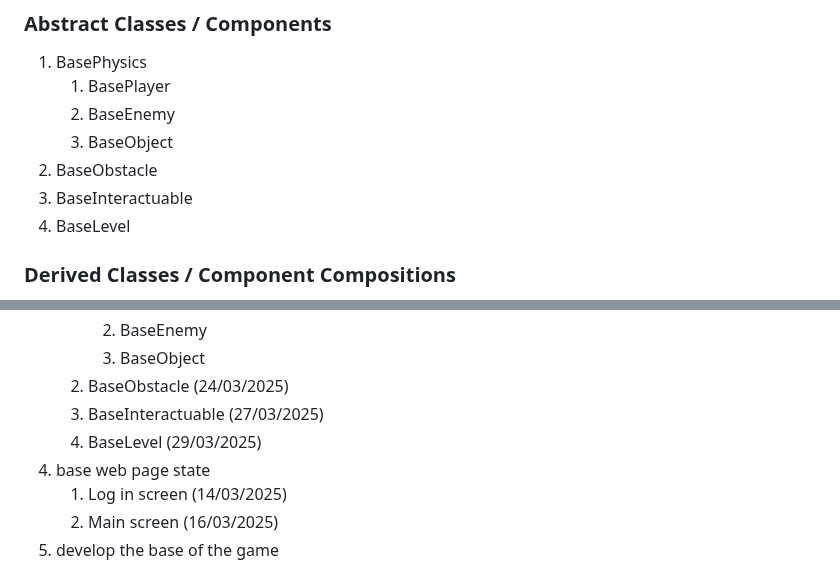
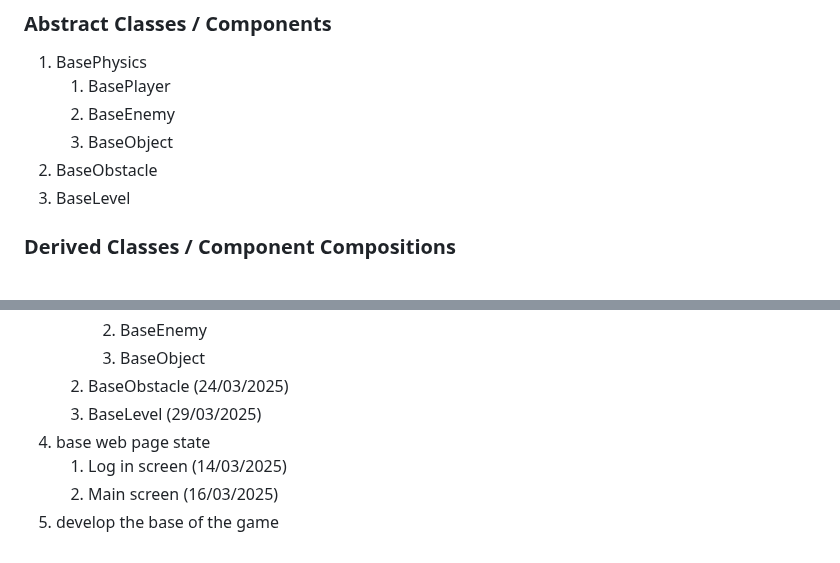
Before and after one commit to Santiago-Coronado/Jump_King_Team, a Markdown page: Videojuego/GDD_Template.md, 2 parts joined by grey strips. Rendered like a GitHub page.

Commit message:
Made little changes to classes section

```diff
--- a/Videojuego/GDD_Template.md
+++ b/Videojuego/GDD_Template.md
@@ -259,8 +259,7 @@ _(example)_
     2. BaseEnemy
     3. BaseObject
 2. BaseObstacle
-3. BaseInteractuable
-4. BaseLevel
+3. BaseLevel
 
 ### **Derived Classes / Component Compositions**
 
@@ -371,8 +370,7 @@ _(define the main activities and the expected dates when they should be finished
         2. BaseEnemy
         3. BaseObject
     2. BaseObstacle (24/03/2025)
-    3. BaseInteractuable (27/03/2025)
-    4. BaseLevel (29/03/2025)
+    3. BaseLevel (29/03/2025)
 4. base web page state
     1. Log in screen (14/03/2025)
     2. Main screen (16/03/2025)
```
